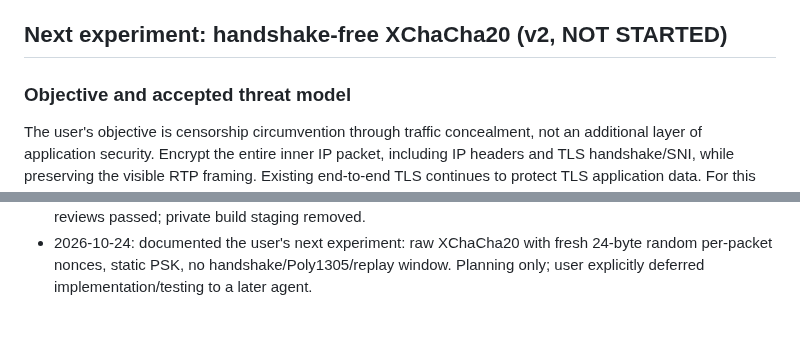
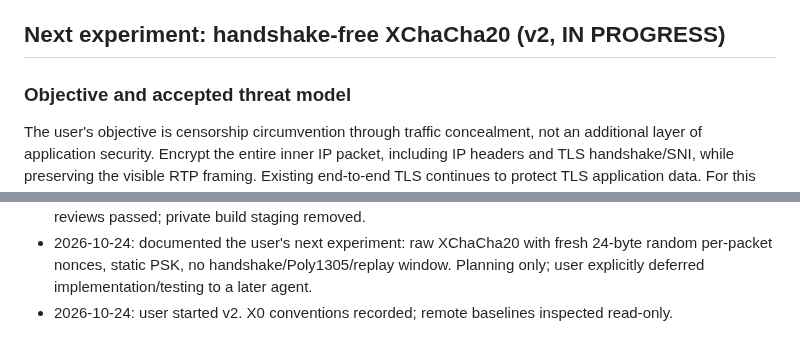
Before and after one commit to simophin/cpxy-ng, a Markdown page: docs/rtp-l3-poc-handoff.md, 2 parts joined by grey strips. GitHub-like rendering.

```diff
--- a/docs/rtp-l3-poc-handoff.md
+++ b/docs/rtp-l3-poc-handoff.md
@@ -156,7 +154,7 @@ Authentication succeeds before replay, session or peer state changes. A fresh
 session rejects stale data. The custom control exchange is observable; this is
 not codec-valid media or standardized SRTP.
 
-## Next experiment: handshake-free XChaCha20 (v2, NOT STARTED)
+## Next experiment: handshake-free XChaCha20 (v2, IN PROGRESS)
 
 ### Objective and accepted threat model
 
@@ -307,3 +334,4 @@ requested or performed.
 - 2026-10-24: documented the user's next experiment: raw XChaCha20 with fresh
   24-byte random per-packet nonces, static PSK, no handshake/Poly1305/replay window.
   Planning only; user explicitly deferred implementation/testing to a later agent.
+- 2026-10-24: user started v2. X0 conventions recorded; remote baselines inspected read-only.
```
Also changed, not shown: other parts of docs/rtp-l3-poc-handoff.md (+36 -9 lines).
